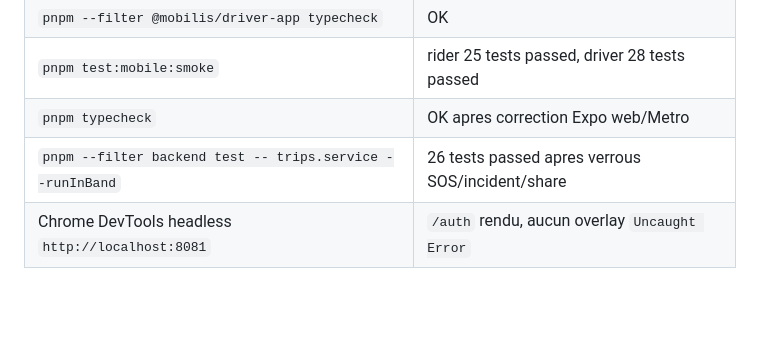
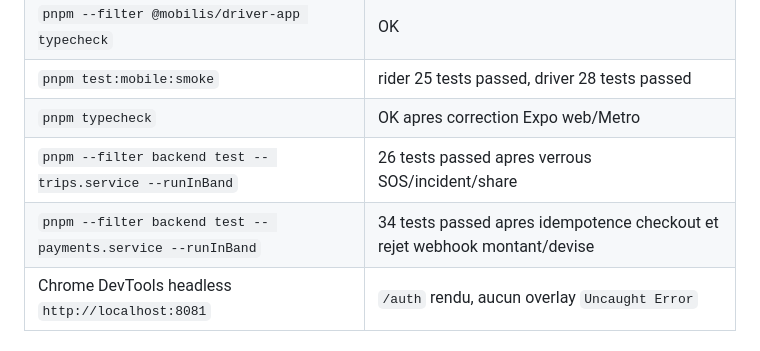
Before and after one commit to Gbangou/orbi, a Markdown page: docs/security-test-program.md, the part around the change. Rendered like a GitHub page; blank space fills up the shorter version.

Commit message:
docs(security): record payment hardening checks

```diff
--- a/docs/security-test-program.md
+++ b/docs/security-test-program.md
@@ -143,6 +143,7 @@ powershell -ExecutionPolicy Bypass -File .\scripts\testing\security-local-gate.p
 | `pnpm test:mobile:smoke` | rider 25 tests passed, driver 28 tests passed |
 | `pnpm typecheck` | OK apres correction Expo web/Metro |
 | `pnpm --filter backend test -- trips.service --runInBand` | 26 tests passed apres verrous SOS/incident/share |
+| `pnpm --filter backend test -- payments.service --runInBand` | 34 tests passed apres idempotence checkout et rejet webhook montant/devise |
 | Chrome DevTools headless `http://localhost:8081` | `/auth` rendu, aucun overlay `Uncaught Error` |
 
 ## Tests Non Executables Depuis Ce Poste Seul
```
